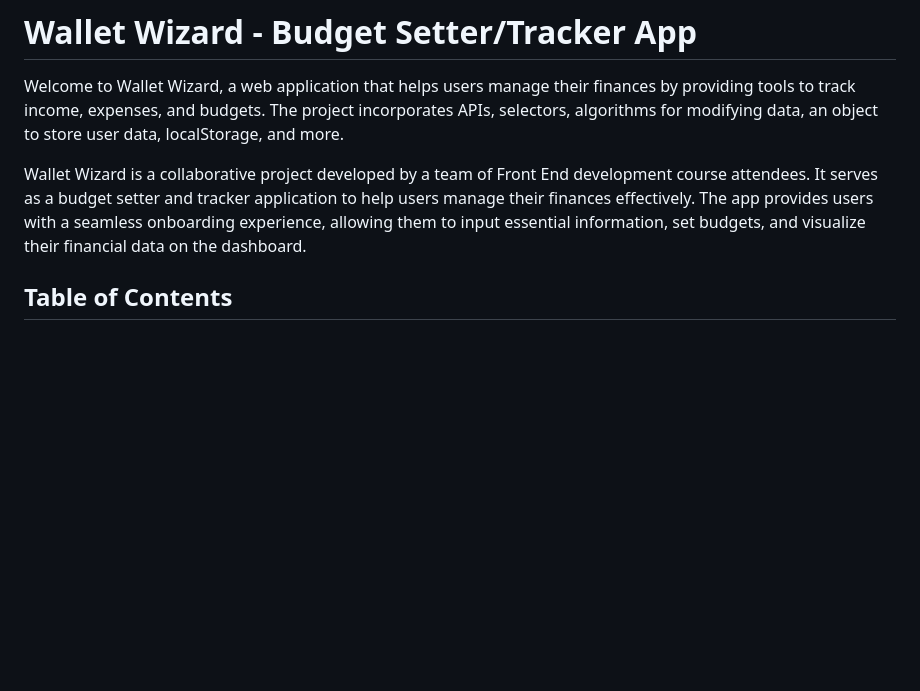
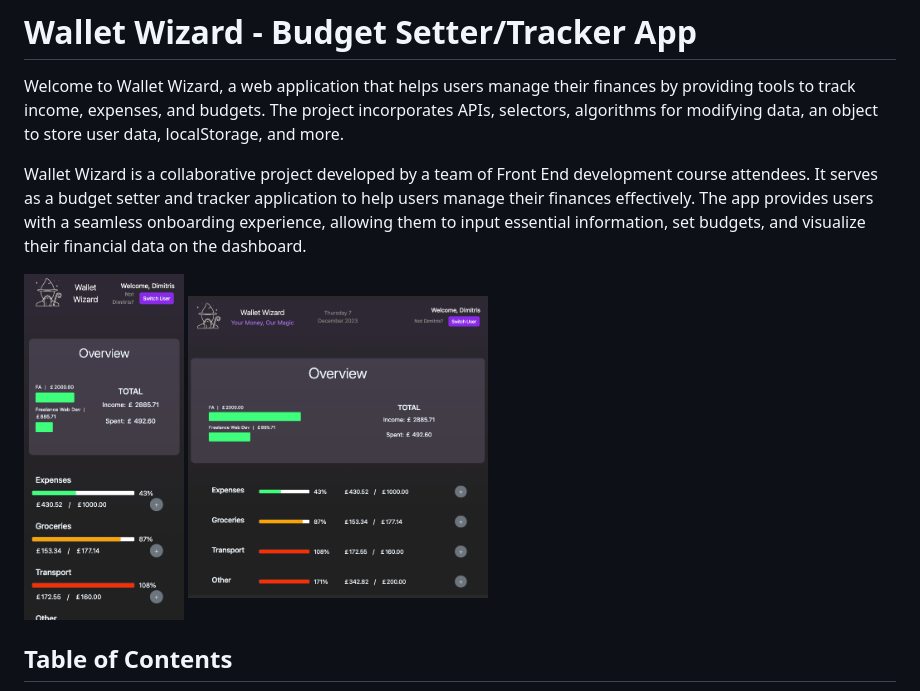
Before and after one commit to wallet-wizard/finance, a Markdown page: README.md, the part around the change. Drawn GitHub-style; pictures changed too: assets/images/readme-screenshot-1.png (added), assets/images/readme-screenshot-2.png (added); blank space fills up the shorter version.

Commit message:
Adds images to readme

```diff
--- a/README.md
+++ b/README.md
@@ -3,6 +3,9 @@
 Welcome to Wallet Wizard, a web application that helps users manage their finances by providing tools to track income, expenses, and budgets. The project incorporates APIs, selectors, algorithms for modifying data, an object to store user data, localStorage, and more.
 
 Wallet Wizard is a collaborative project developed by a team of Front End development course attendees. It serves as a budget setter and tracker application to help users manage their finances effectively. The app provides users with a seamless onboarding experience, allowing them to input essential information, set budgets, and visualize their financial data on the dashboard.
+
+<img src="./assets/images/readme-screenshot-1.png" width="160">
+<img src="./assets/images/readme-screenshot-2.png" width="300">
 
 ## Table of Contents
 
```
